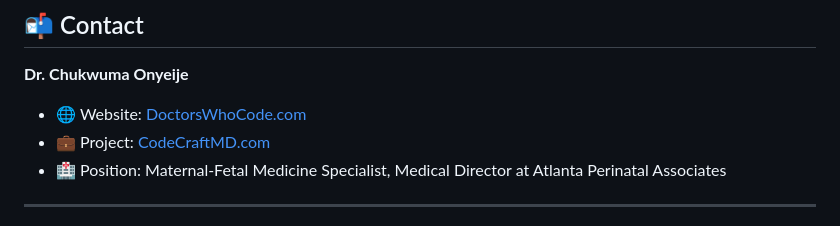
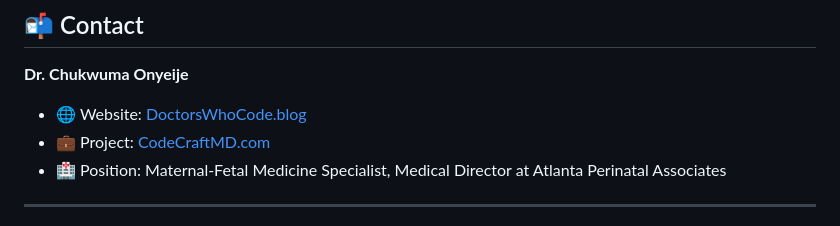
Before and after one commit to chukwumaonyeije/ai-clinical-workflow-presentation, a Markdown page: README.md, the part around the change. GitHub-like rendering.

Commit message:
Update website link in contact section

```diff
--- a/README.md
+++ b/README.md
@@ -198,7 +198,7 @@ For vertical slides (sub-slides):
 ## 📬 Contact
 
 **Dr. Chukwuma Onyeije**
-- 🌐 Website: [DoctorsWhoCode.com](https://doctorswhocode.com)
+- 🌐 Website: [DoctorsWhoCode.blog](https://doctorswhocode.blog)
 - 💼 Project: [CodeCraftMD.com](https://codecraftmd.com)
 - 🏥 Position: Maternal-Fetal Medicine Specialist, Medical Director at Atlanta Perinatal Associates
 
```
